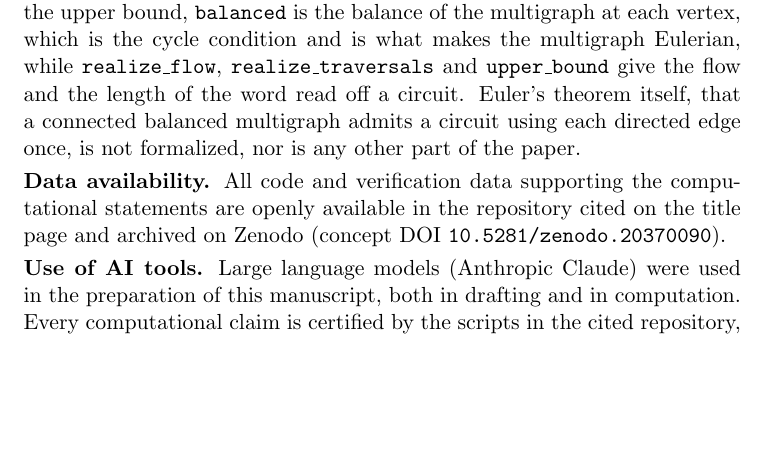
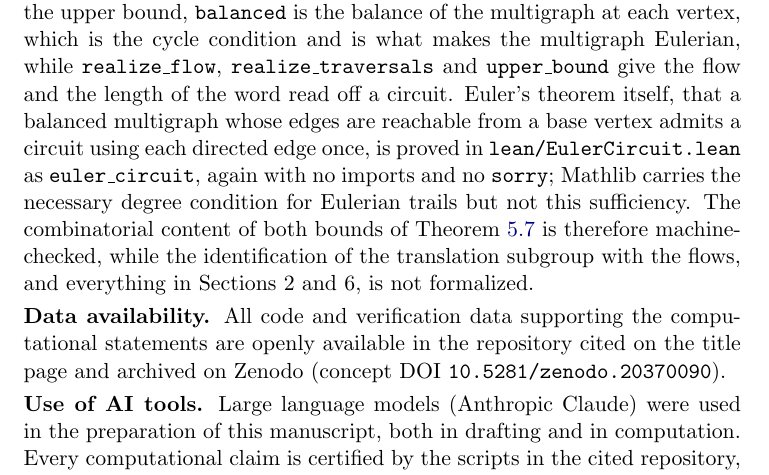
Before and after one commit to ElVec1o/pythagorean-reflection-sequence, a LaTeX paper (paper/journal/paper4.tex): part of page 20 of 20, cut so that both start at the same text, the shorter picture padded with empty space. Compiled offline with pdfLaTeX.

Commit message:
paper4: Euler's theorem is now machine-checked
The Formalization note records that euler_circuit is proved in Lean, so the
combinatorial content of both bounds of the metric theorem is machine-checked
and the upper bound no longer rests on an unformalized input.

```diff
--- a/paper/journal/paper4.tex
+++ b/paper/journal/paper4.tex
@@ -987,9 +987,15 @@ as its hypothesis \texttt{hst}. For the upper bound, \texttt{balanced} is the
 balance of the multigraph at each vertex, which is the cycle condition and is
 what makes the multigraph Eulerian, while \texttt{realize\_flow},
 \texttt{realize\_traversals} and \texttt{upper\_bound} give the flow and the
-length of the word read off a circuit. Euler's theorem itself, that a
-connected balanced multigraph admits a circuit using each directed edge once,
-is not formalized, nor is any other part of the paper.
+length of the word read off a circuit. Euler's theorem itself, that a balanced
+multigraph whose edges are reachable from a base vertex admits a circuit using
+each directed edge once, is proved in
+\texttt{lean/EulerCircuit.lean} as \texttt{euler\_circuit}, again with no
+imports and no \texttt{sorry}; Mathlib carries the necessary degree condition
+for Eulerian trails but not this sufficiency. The combinatorial content of
+both bounds of Theorem~\ref{thm:metric} is therefore machine-checked, while
+the identification of the translation subgroup with the flows, and everything
+in Sections~2 and~6, is not formalized.
 \smallskip\\
 \noindent\textbf{Data availability.} All code and verification data supporting
 the computational statements are openly available in the repository cited on the
```
Also changed, not shown: paper/journal/paper4.pdf.
